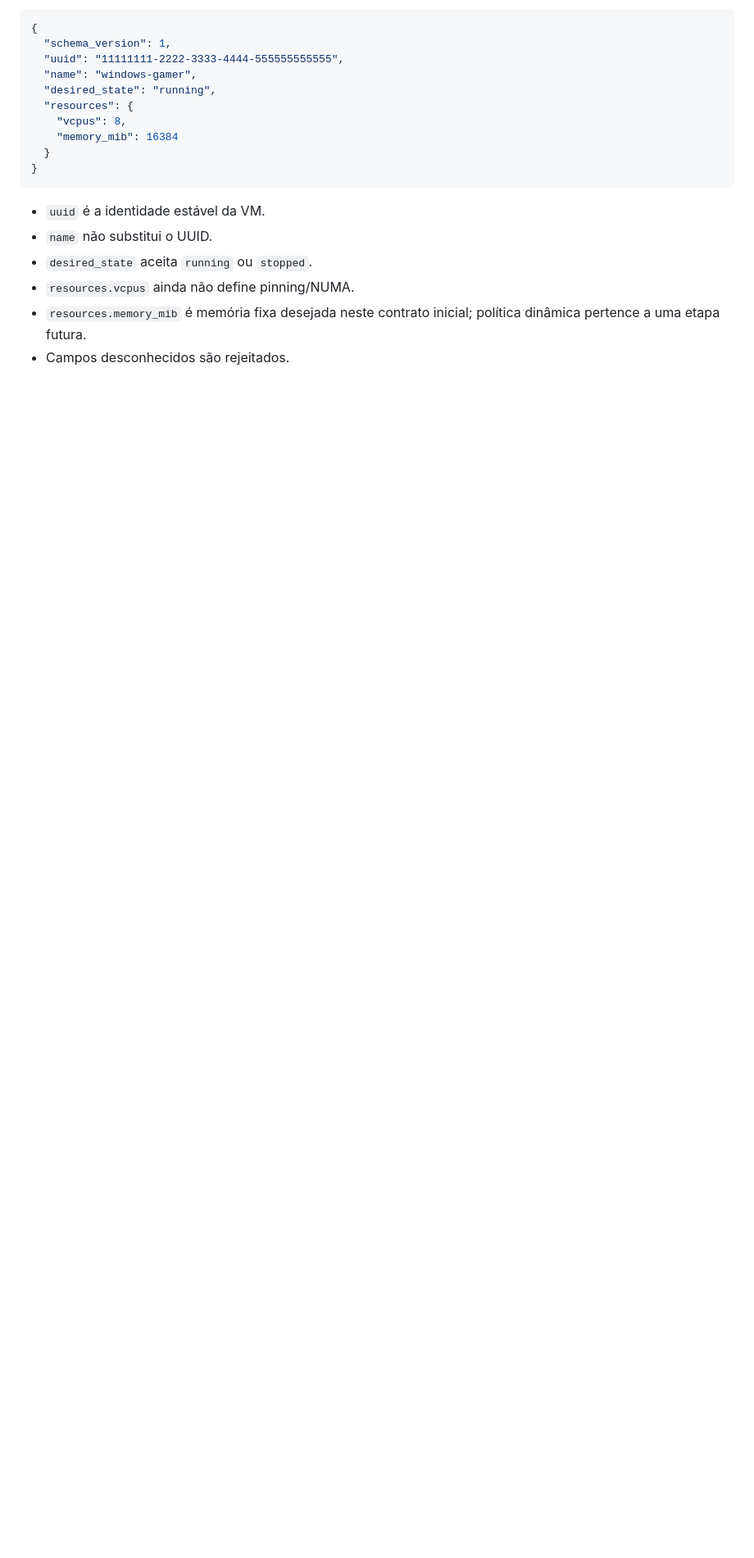
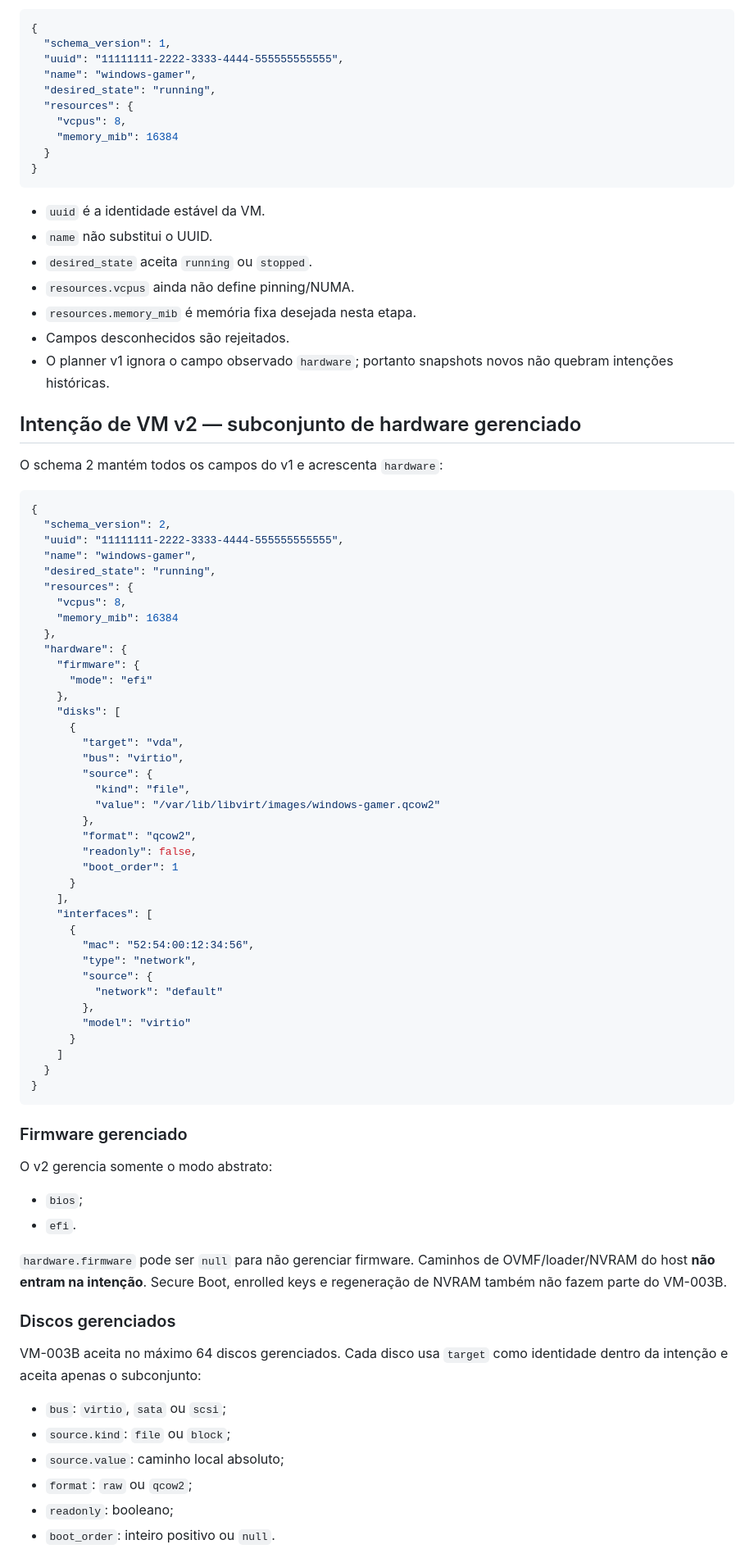
Before and after one commit to danilostorm/storos, a Markdown page: docs/VM_PLANNER.md, the part around one of its changes. Shown at 82% size. Rendered like a GitHub page; blank space fills up the shorter version.

Commit message:
docs(vm): define backward-compatible hardware intent v2

````diff
--- a/docs/VM_PLANNER.md
+++ b/docs/VM_PLANNER.md
@@ -23,5 +31,72 @@ O contrato aceita exatamente:
 - `name` não substitui o UUID.
 - `desired_state` aceita `running` ou `stopped`.
 - `resources.vcpus` ainda não define pinning/NUMA.
-- `resources.memory_mib` é memória fixa desejada neste contrato inicial; política dinâmica pertence a uma etapa futura.
+- `resources.memory_mib` é memória fixa desejada nesta etapa.
 - Campos desconhecidos são rejeitados.
+- O planner v1 ignora o campo observado `hardware`; portanto snapshots novos não quebram intenções históricas.
+
+## Intenção de VM v2 — subconjunto de hardware gerenciado
+
+O schema 2 mantém todos os campos do v1 e acrescenta `hardware`:
+
+```json
+{
+  "schema_version": 2,
+  "uuid": "11111111-2222-3333-4444-555555555555",
+  "name": "windows-gamer",
+  "desired_state": "running",
+  "resources": {
+    "vcpus": 8,
+    "memory_mib": 16384
+  },
+  "hardware": {
+    "firmware": {
+      "mode": "efi"
+    },
+    "disks": [
+      {
+        "target": "vda",
+        "bus": "virtio",
+        "source": {
+          "kind": "file",
+          "value": "/var/lib/libvirt/images/windows-gamer.qcow2"
+        },
+        "format": "qcow2",
+        "readonly": false,
+        "boot_order": 1
+      }
+    ],
+    "interfaces": [
+      {
+        "mac": "52:54:00:12:34:56",
+        "type": "network",
+        "source": {
+          "network": "default"
+        },
+        "model": "virtio"
+      }
+    ]
+  }
+}
+```
+
+### Firmware gerenciado
+
+O v2 gerencia somente o modo abstrato:
+
+- `bios`;
+- `efi`.
+
+`hardware.firmware` pode ser `null` para não gerenciar firmware. Caminhos de OVMF/loader/NVRAM do host **não entram na intenção**. Secure Boot, enrolled keys e regeneração de NVRAM também não fazem parte do VM-003B.
+
+### Discos gerenciados
+
+VM-003B aceita no máximo 64 discos gerenciados. Cada disco usa `target` como identidade dentro da intenção e aceita apenas o subconjunto:
+
+- `bus`: `virtio`, `sata` ou `scsi`;
+- `source.kind`: `file` ou `block`;
+- `source.value`: caminho local absoluto;
+- `format`: `raw` ou `qcow2`;
+- `readonly`: booleano;
+- `boot_order`: inteiro positivo ou `null`.
+
````
Also changed, not shown: other parts of docs/VM_PLANNER.md (+56 -10 lines).
